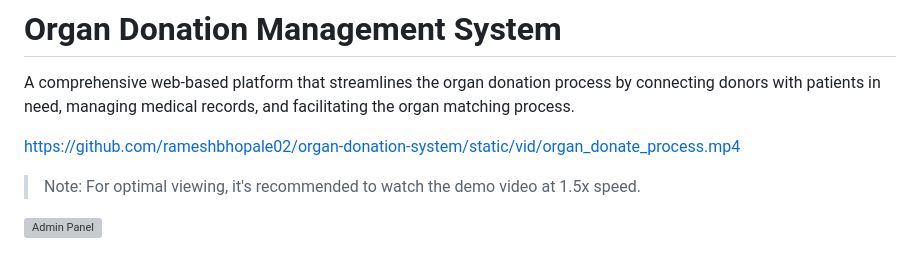
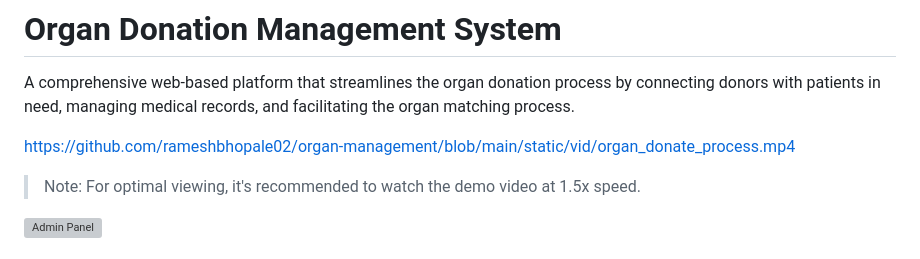
Before and after one commit to rameshbhopale02/organ-management, a Markdown page: README.md, the part around the change. GitHub-like rendering; grey boxes are pictures that could not be loaded.

Commit message:
error correct

```diff
--- a/README.md
+++ b/README.md
@@ -2,7 +2,7 @@
 
 A comprehensive web-based platform that streamlines the organ donation process by connecting donors with patients in need, managing medical records, and facilitating the organ matching process.
 
-https://github.com/rameshbhopale02/organ-donation-system/static/vid/organ_donate_process.mp4
+https://github.com/rameshbhopale02/organ-management/blob/main/static/vid/organ_donate_process.mp4
 
 > Note: For optimal viewing, it's recommended to watch the demo video at 1.5x speed.
 
```
